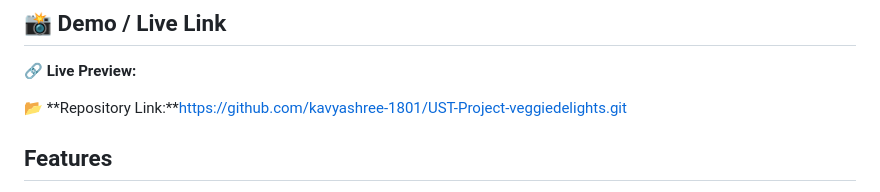
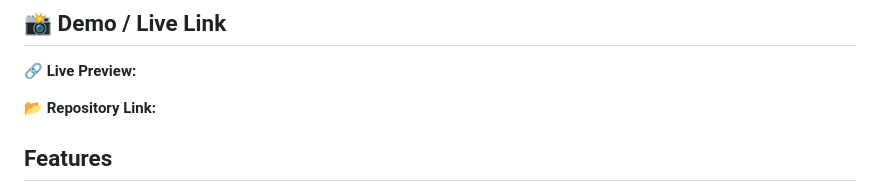
Before and after one commit to kavyashree-1801/UST-Project-veggiedelights, a Markdown page: README.md, the part around the change. GitHub-like rendering.

```diff
--- a/README.md
+++ b/README.md
@@ -4,7 +4,7 @@ A recipe book web application that allows users to browse, search, add, edit, an
 ## 📸 Demo / Live Link
 🔗 **Live Preview:**
 
-📂 **Repository Link:**https://github.com/kavyashree-1801/UST-Project-veggiedelights.git
+📂 **Repository Link:**
 
  ## Features
 User signup & login with sessions
```
